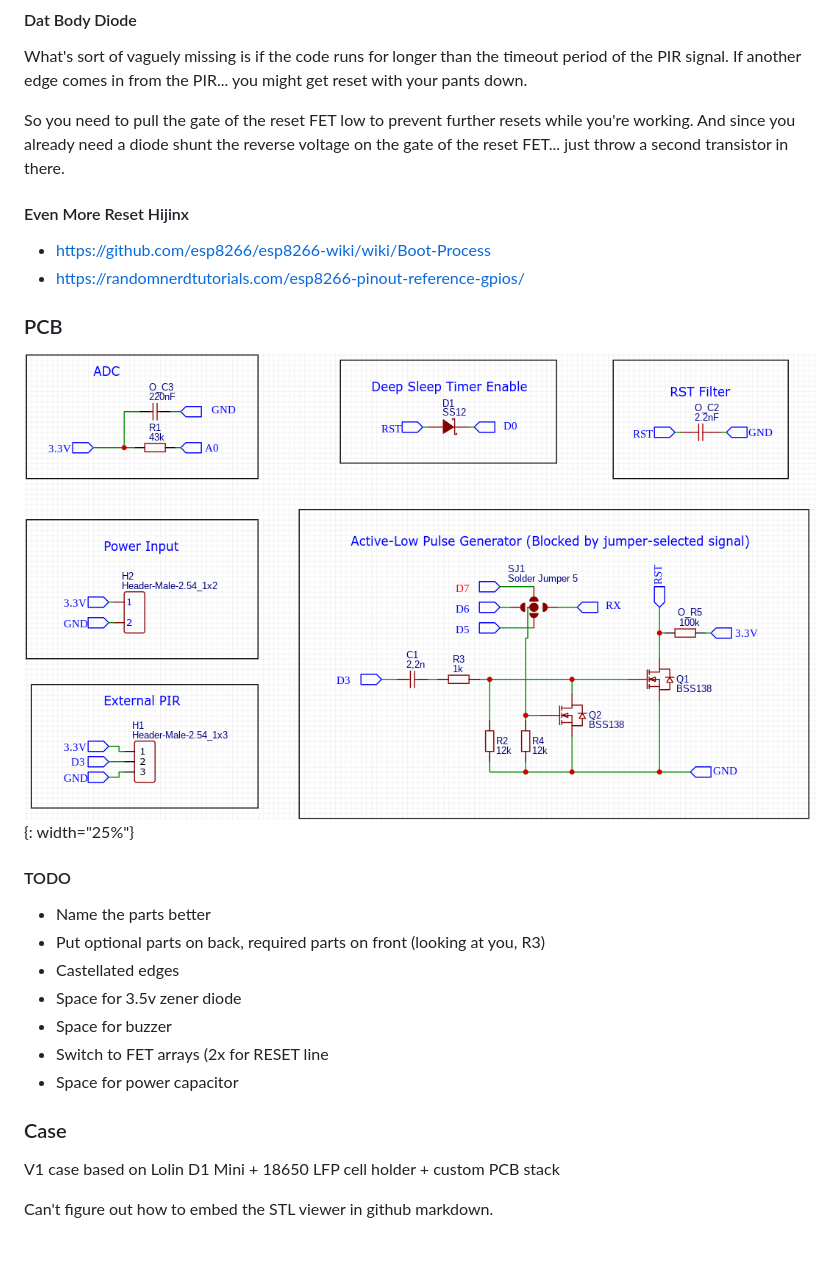
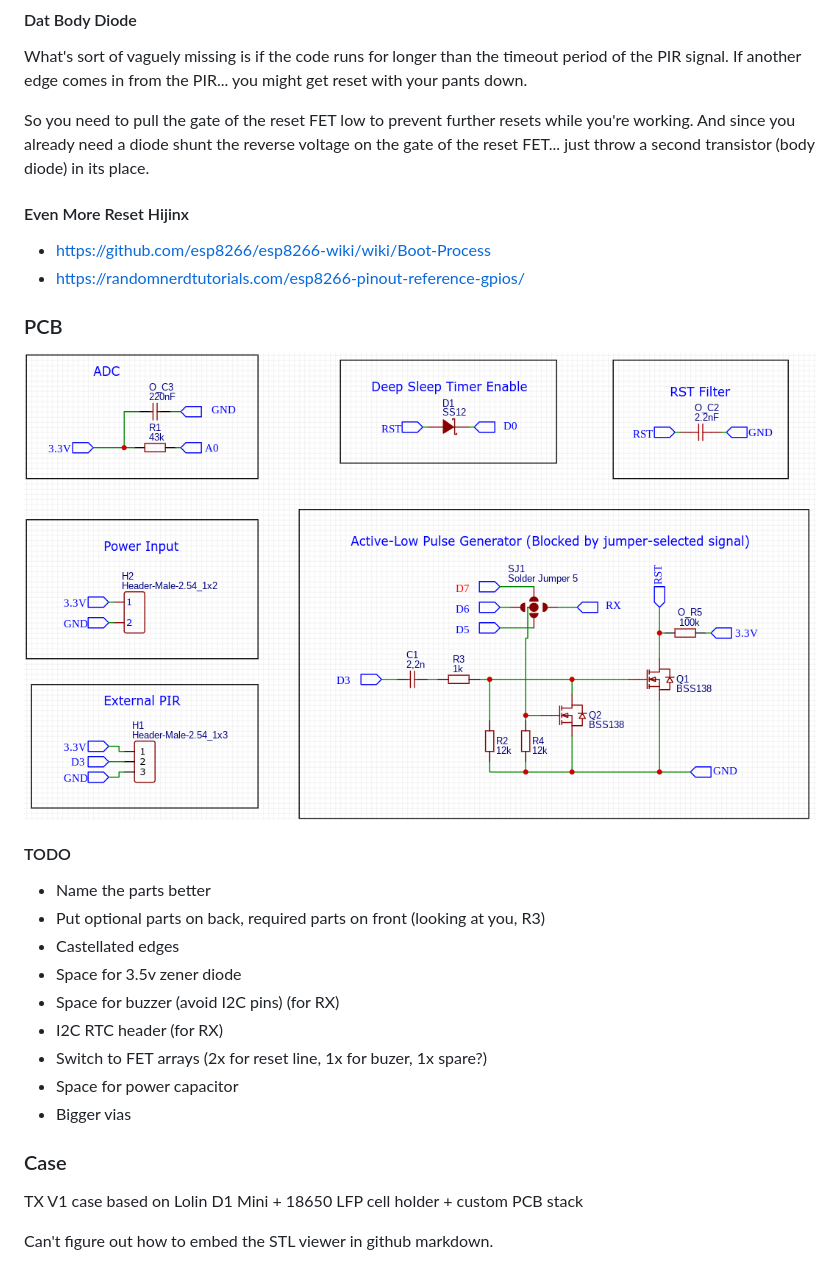
Before and after one commit to goatzillax/esp8266_pir_now, a Markdown page: README.md, the part around the change printed below. Rendered like a GitHub page.

Commit message:
Update README.md
docs cleanup

```diff
--- a/README.md
+++ b/README.md
@@ -68,7 +71,7 @@ If timer functionality is desired, a diode is placed between D0 and RESET so it
 
 What's sort of vaguely missing is if the code runs for longer than the timeout period of the PIR signal.  If another edge comes in from the PIR...  you might get reset with your pants down.
 
-So you need to pull the gate of the reset FET low to prevent further resets while you're working.  And since you already need a diode shunt the reverse voltage on the gate of the reset FET...  just throw a second transistor in there.
+So you need to pull the gate of the reset FET low to prevent further resets while you're working.  And since you already need a diode shunt the reverse voltage on the gate of the reset FET...  just throw a second transistor (body diode) in its place.
 
 #### Even More Reset Hijinx
 
@@ -77,7 +80,7 @@ So you need to pull the gate of the reset FET low to prevent further resets whil
 
 ### PCB
 
-![PCB](/docs/PIR_LFP_Schematic.png){: width="25%"}
+![PCB](/docs/PIR_LFP_Schematic.png)
 
 #### TODO
 
@@ -85,13 +88,15 @@ So you need to pull the gate of the reset FET low to prevent further resets whil
 * Put optional parts on back, required parts on front (looking at you, R3)
 * Castellated edges
 * Space for 3.5v zener diode
-* Space for buzzer
-* Switch to FET arrays (2x for RESET line
+* Space for buzzer (avoid I2C pins) (for RX)
+* I2C RTC header (for RX)
+* Switch to FET arrays (2x for reset line, 1x for buzer, 1x spare?)
 * Space for power capacitor
+* Bigger vias
 
 ### Case
 
-V1 case based on Lolin D1 Mini + 18650 LFP cell holder + custom PCB stack
+TX V1 case based on Lolin D1 Mini + 18650 LFP cell holder + custom PCB stack
 
 Can't figure out how to embed the STL viewer in github markdown.
 
```
Also changed, not shown: other parts of README.md (+7 -6 lines).
